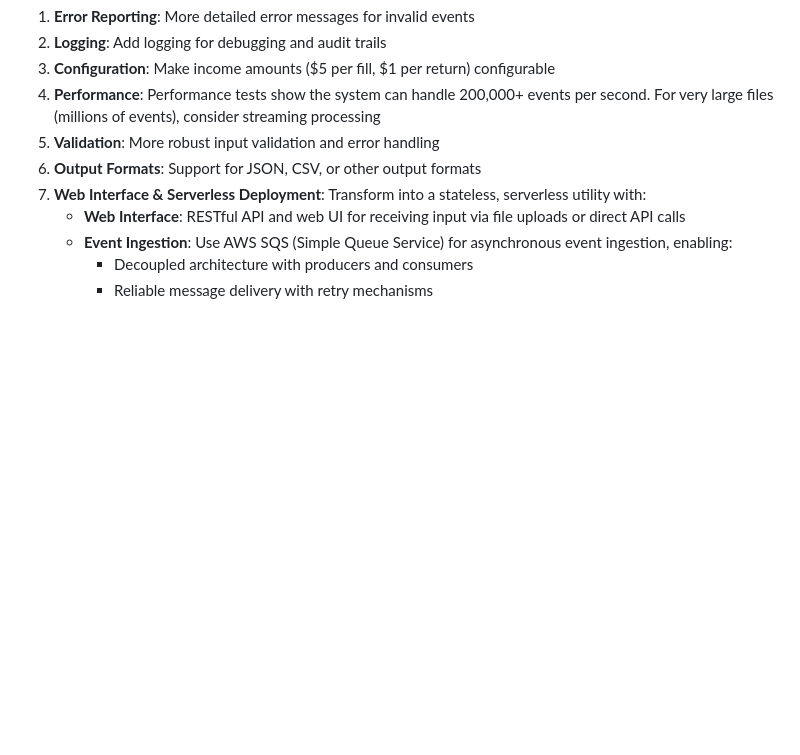
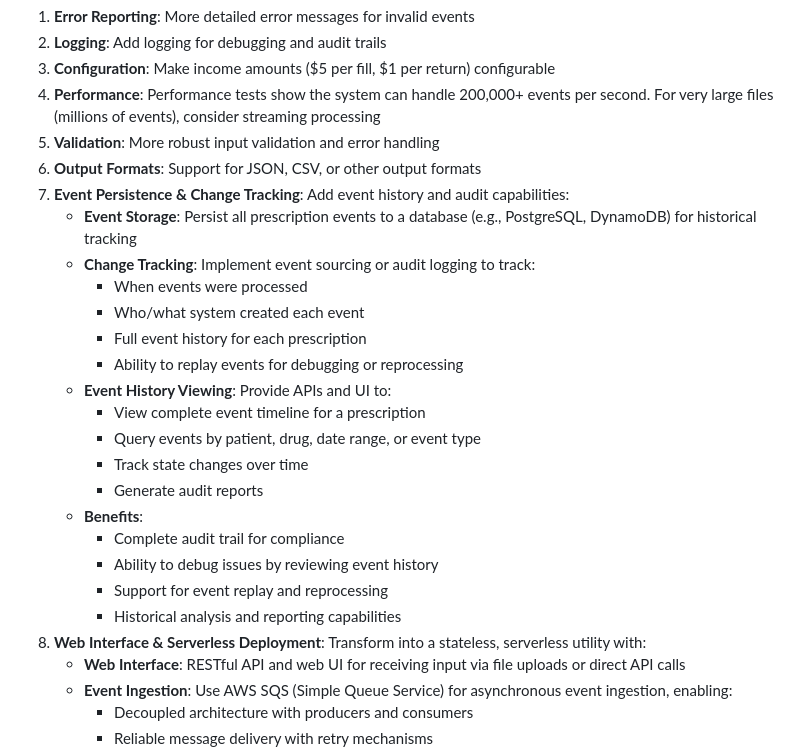
Before and after one commit to aktfrikshun/gifthealth, a Markdown page: README.md, the part around the change. Drawn GitHub-style; blank space fills up the shorter version.

Commit message:
Add event persistence and change tracking enhancement suggestion

```diff
--- a/README.md
+++ b/README.md
@@ -248,7 +248,24 @@ If this were to be extended, potential improvements could include:
 4. **Performance**: Performance tests show the system can handle 200,000+ events per second. For very large files (millions of events), consider streaming processing
 5. **Validation**: More robust input validation and error handling
 6. **Output Formats**: Support for JSON, CSV, or other output formats
-7. **Web Interface & Serverless Deployment**: Transform into a stateless, serverless utility with:
+7. **Event Persistence & Change Tracking**: Add event history and audit capabilities:
+   - **Event Storage**: Persist all prescription events to a database (e.g., PostgreSQL, DynamoDB) for historical tracking
+   - **Change Tracking**: Implement event sourcing or audit logging to track:
+     - When events were processed
+     - Who/what system created each event
+     - Full event history for each prescription
+     - Ability to replay events for debugging or reprocessing
+   - **Event History Viewing**: Provide APIs and UI to:
+     - View complete event timeline for a prescription
+     - Query events by patient, drug, date range, or event type
+     - Track state changes over time
+     - Generate audit reports
+   - **Benefits**:
+     - Complete audit trail for compliance
+     - Ability to debug issues by reviewing event history
+     - Support for event replay and reprocessing
+     - Historical analysis and reporting capabilities
+8. **Web Interface & Serverless Deployment**: Transform into a stateless, serverless utility with:
    - **Web Interface**: RESTful API and web UI for receiving input via file uploads or direct API calls
    - **Event Ingestion**: Use AWS SQS (Simple Queue Service) for asynchronous event ingestion, enabling:
      - Decoupled architecture with producers and consumers
```
